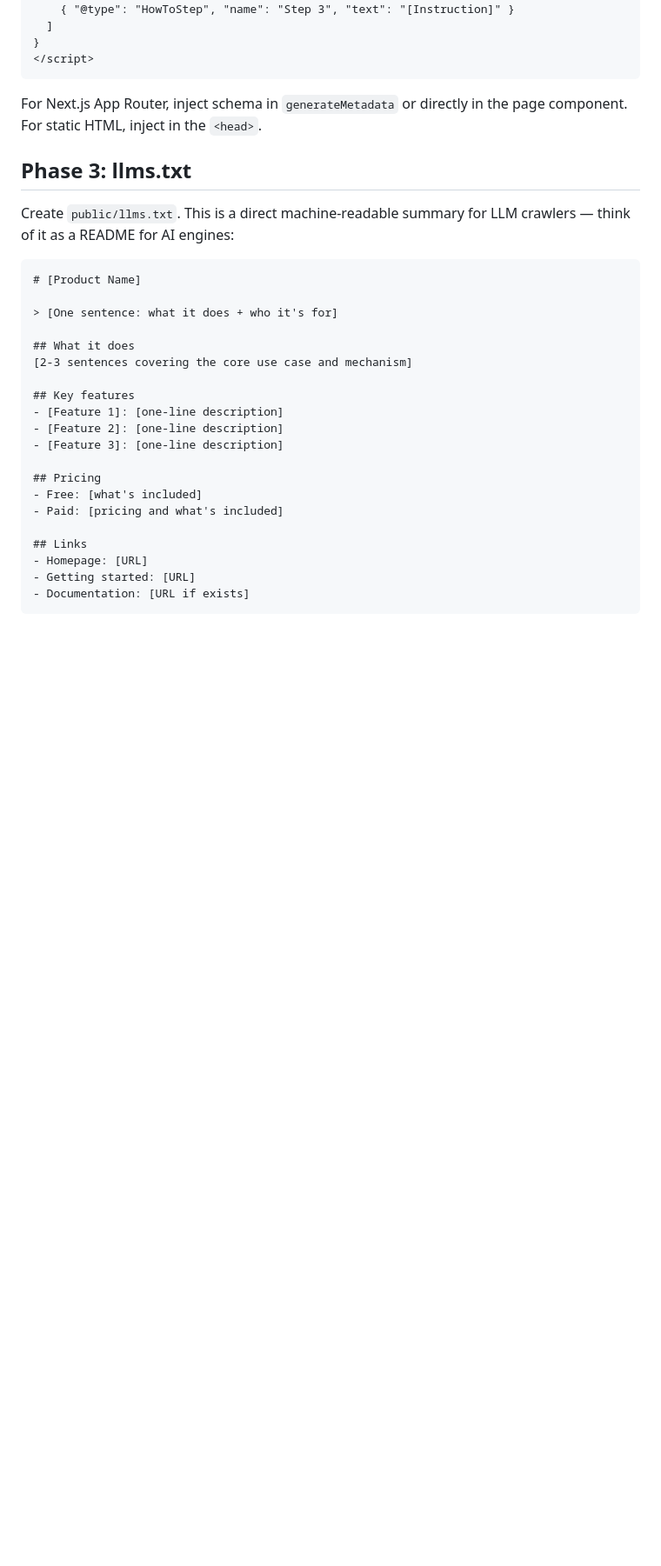
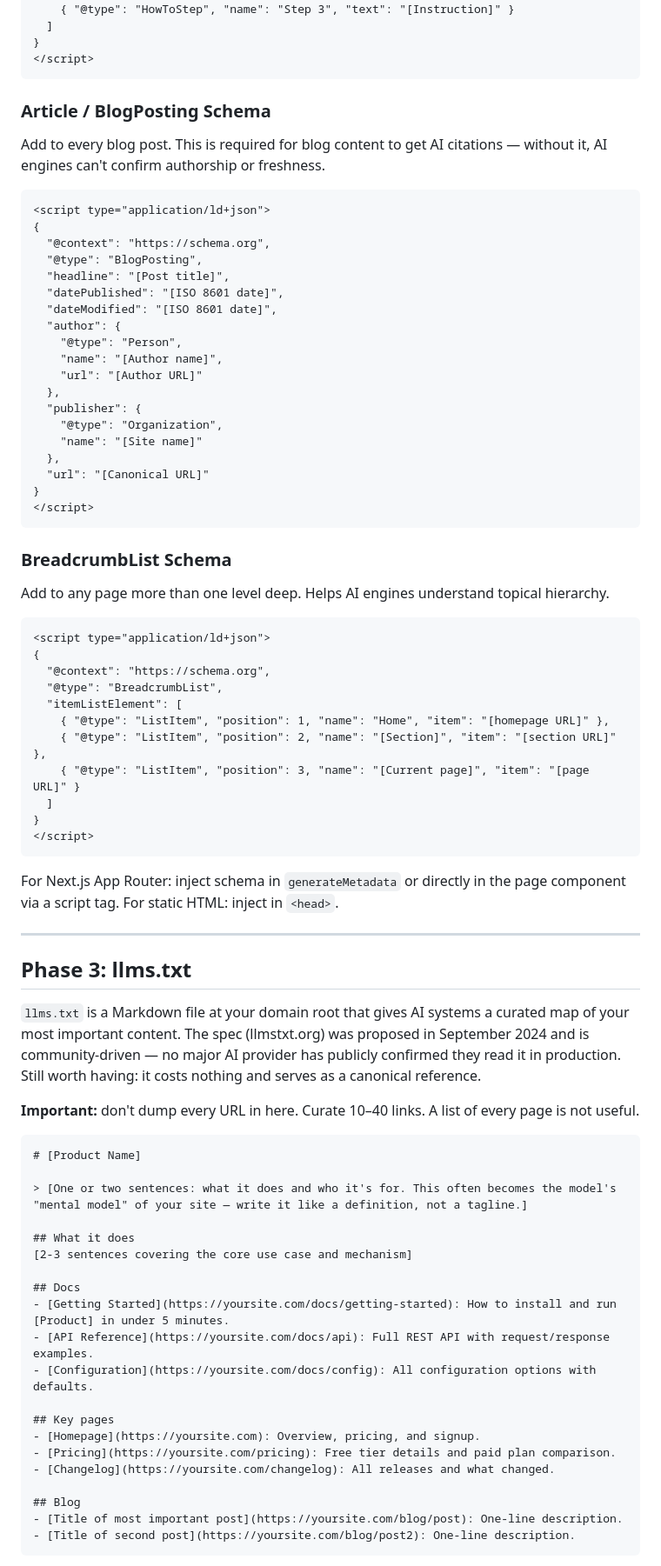
Before and after one commit to tushaarmehtaa/tushar-skills, a Markdown page: aeo-ready/SKILL.md, the part around one of its changes. Shown at 87% size. Drawn GitHub-style; blank space fills up the shorter version.

````diff
--- a/aeo-ready/SKILL.md
+++ b/aeo-ready/SKILL.md
@@ -133,32 +143,80 @@ For any getting-started or tutorial content:
 </script>
 ```
 
-For Next.js App Router, inject schema in `generateMetadata` or directly in the page component. For static HTML, inject in the `<head>`.
+### Article / BlogPosting Schema
+
+Add to every blog post. This is required for blog content to get AI citations — without it, AI engines can't confirm authorship or freshness.
+
+```html
+<script type="application/ld+json">
+{
+  "@context": "https://schema.org",
+  "@type": "BlogPosting",
+  "headline": "[Post title]",
+  "datePublished": "[ISO 8601 date]",
+  "dateModified": "[ISO 8601 date]",
+  "author": {
+    "@type": "Person",
+    "name": "[Author name]",
+    "url": "[Author URL]"
+  },
+  "publisher": {
+    "@type": "Organization",
+    "name": "[Site name]"
+  },
+  "url": "[Canonical URL]"
+}
+</script>
+```
+
+### BreadcrumbList Schema
+
+Add to any page more than one level deep. Helps AI engines understand topical hierarchy.
+
+```html
+<script type="application/ld+json">
+{
+  "@context": "https://schema.org",
+  "@type": "BreadcrumbList",
+  "itemListElement": [
+    { "@type": "ListItem", "position": 1, "name": "Home", "item": "[homepage URL]" },
+    { "@type": "ListItem", "position": 2, "name": "[Section]", "item": "[section URL]" },
+    { "@type": "ListItem", "position": 3, "name": "[Current page]", "item": "[page URL]" }
+  ]
+}
+</script>
+```
+
+For Next.js App Router: inject schema in `generateMetadata` or directly in the page component via a script tag. For static HTML: inject in `<head>`.
+
+---
 
 ## Phase 3: llms.txt
 
-Create `public/llms.txt`. This is a direct machine-readable summary for LLM crawlers — think of it as a README for AI engines:
+`llms.txt` is a Markdown file at your domain root that gives AI systems a curated map of your most important content. The spec (llmstxt.org) was proposed in September 2024 and is community-driven — no major AI provider has publicly confirmed they read it in production. Still worth having: it costs nothing and serves as a canonical reference.
+
+**Important:** don't dump every URL in here. Curate 10–40 links. A list of every page is not useful.
 
 ```
 # [Product Name]
 
-> [One sentence: what it does + who it's for]
+> [One or two sentences: what it does and who it's for. This often becomes the model's "mental model" of your site — write it like a definition, not a tagline.]
 
 ## What it does
 [2-3 sentences covering the core use case and mechanism]
 
-## Key features
-- [Feature 1]: [one-line description]
-- [Feature 2]: [one-line description]
-- [Feature 3]: [one-line description]
+## Docs
+- [Getting Started](https://yoursite.com/docs/getting-started): How to install and run [Product] in under 5 minutes.
+- [API Reference](https://yoursite.com/docs/api): Full REST API with request/response examples.
+- [Configuration](https://yoursite.com/docs/config): All configuration options with defaults.
 
-## Pricing
-- Free: [what's included]
-- Paid: [pricing and what's included]
+## Key pages
+- [Homepage](https://yoursite.com): Overview, pricing, and signup.
+- [Pricing](https://yoursite.com/pricing): Free tier details and paid plan comparison.
+- [Changelog](https://yoursite.com/changelog): All releases and what changed.
 
-## Links
-- Homepage: [URL]
-- Getting started: [URL]
-- Documentation: [URL if exists]
+## Blog
+- [Title of most important post](https://yoursite.com/blog/post): One-line description.
+- [Title of second post](https://yoursite.com/blog/post2): One-line description.
 ```
 
````
Also changed, not shown: other parts of aeo-ready/SKILL.md (+124 -48 lines).
